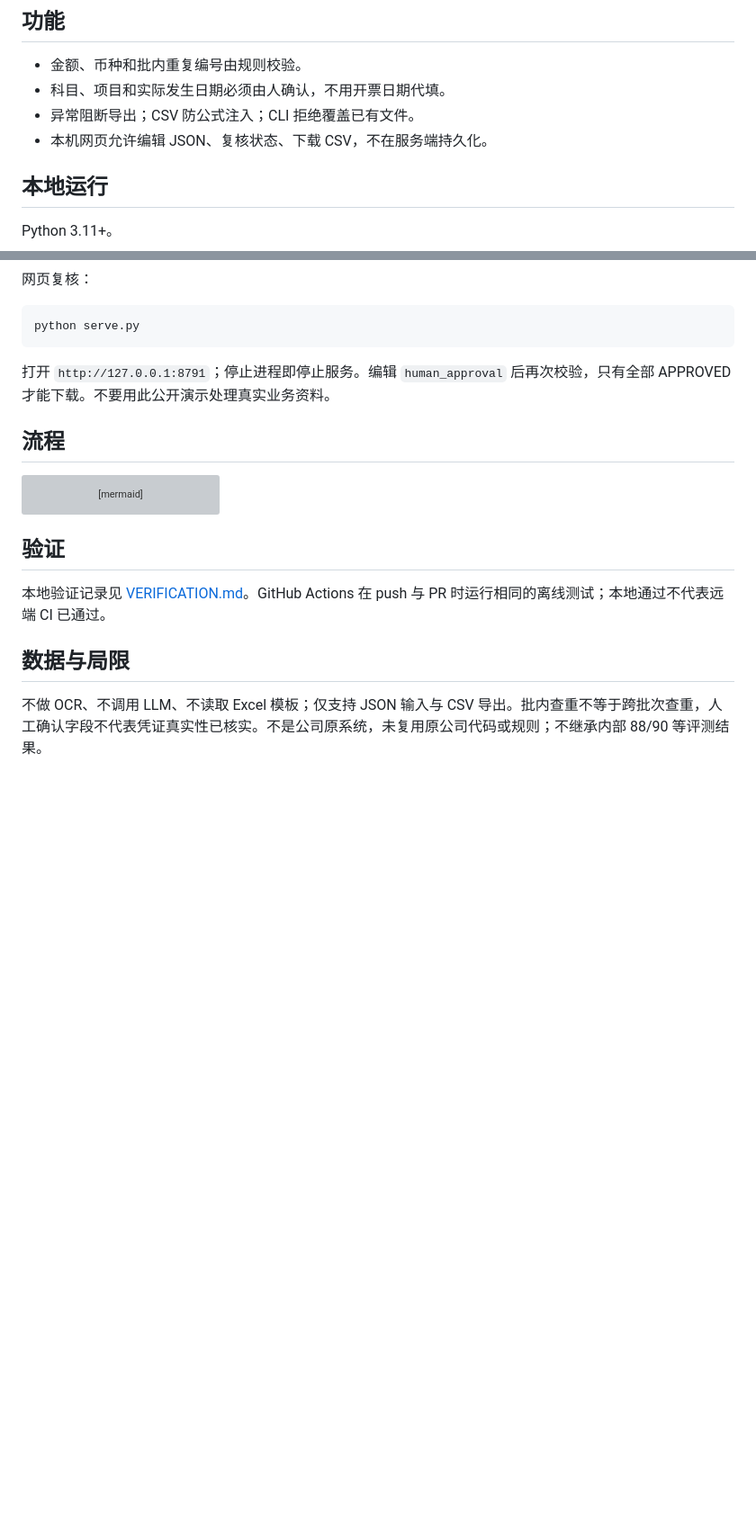
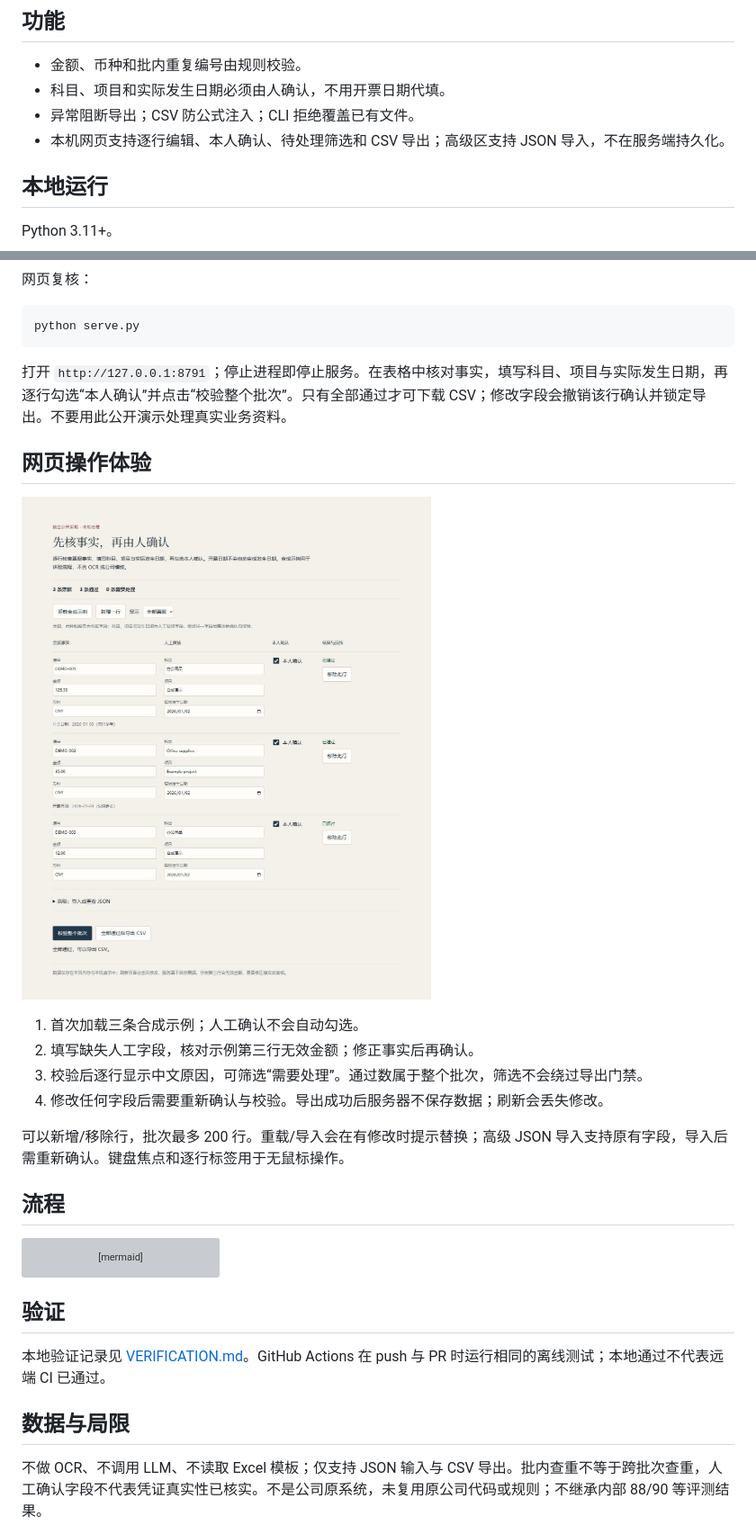
Before and after one commit to Willow-Tokoton-Hitorineko/invoice-review-workbench, a Markdown page: README.md, 2 parts joined by grey strips. Shown at 90% size. GitHub-like rendering; pictures changed too: assets/review-workbench.png (added); blank space fills up the shorter version; grey boxes are pictures that could not be loaded.

Commit message:
feat: add row-by-row review and confirmed export workflow

````diff
--- a/README.md
+++ b/README.md
@@ -9,7 +9,7 @@
 - 金额、币种和批内重复编号由规则校验。
 - 科目、项目和实际发生日期必须由人确认，不用开票日期代填。
 - 异常阻断导出；CSV 防公式注入；CLI 拒绝覆盖已有文件。
-- 本机网页允许编辑 JSON、复核状态、下载 CSV，不在服务端持久化。
+- 本机网页支持逐行编辑、本人确认、待处理筛选和 CSV 导出；高级区支持 JSON 导入，不在服务端持久化。
 
 ## 本地运行
 
@@ -29,7 +29,18 @@ python -m unittest discover -s tests -v
 python serve.py
 ```
 
-打开 `http://127.0.0.1:8791`；停止进程即停止服务。编辑 `human_approval` 后再次校验，只有全部 APPROVED 才能下载。不要用此公开演示处理真实业务资料。
+打开 `http://127.0.0.1:8791`；停止进程即停止服务。在表格中核对事实，填写科目、项目与实际发生日期，再逐行勾选“本人确认”并点击“校验整个批次”。只有全部通过才可下载 CSV；修改字段会撤销该行确认并锁定导出。不要用此公开演示处理真实业务资料。
+
+## 网页操作体验
+
+![逐行复核界面，使用三条合成票据](assets/review-workbench.png)
+
+1. 首次加载三条合成示例；人工确认不会自动勾选。
+2. 填写缺失人工字段，核对示例第三行无效金额；修正事实后再确认。
+3. 校验后逐行显示中文原因，可筛选“需要处理”。通过数属于整个批次，筛选不会绕过导出门禁。
+4. 修改任何字段后需要重新确认与校验。导出成功后服务器不保存数据；刷新会丢失修改。
+
+可以新增/移除行，批次最多 200 行。重载/导入会在有修改时提示替换；高级 JSON 导入支持原有字段，导入后需重新确认。键盘焦点和逐行标签用于无鼠标操作。
 
 ## 流程
 
````
Also changed, not shown: VERIFICATION.md (+5 -0 lines), 4 other files.
